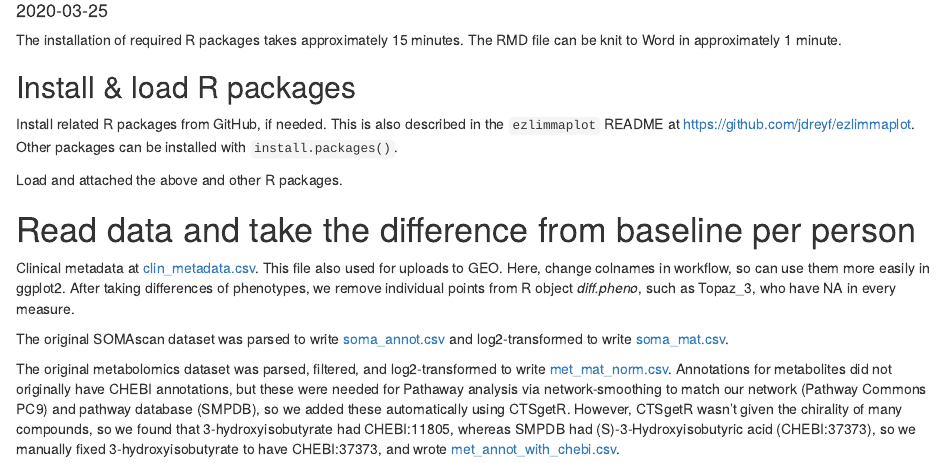
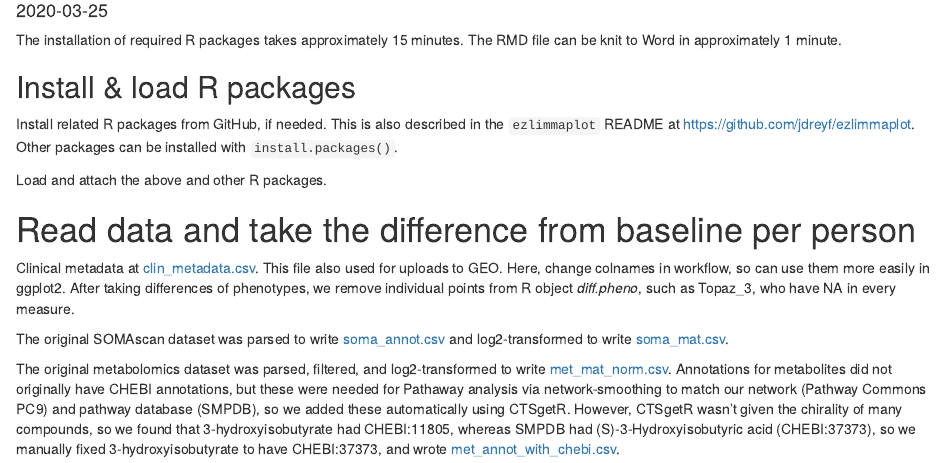
Before and after one commit to jdreyf/slimm-t2d-omics, an R Markdown document (analyze_slimm_t2d_omics.Rmd): the page in a window 1100 px wide, from 100 px down. Rendered offline with R 4.5, knitr and Pandoc, with nearby package versions; drawn as R Markdown's standard HTML page in place of the format the file asks for; some code elsewhere in the file could not run offline.

Commit message:
update readme

````diff
--- a/analyze_slimm_t2d_omics.Rmd
+++ b/analyze_slimm_t2d_omics.Rmd
@@ -23,7 +23,7 @@ remotes::install_github(repo="jdreyf/ezlimmaplot", build_opts = c("--no-resave-d
 remotes::install_github(repo="jdreyf/Hitman", build_opts = c("--no-resave-data", "--no-manual"), build_vignettes = TRUE)
 ```
 
-Load and attached the above and other R packages.
+Load and attach the above and other R packages.
 
 ```{r setup, include=FALSE}
 knitr::opts_chunk$set(echo = FALSE, include=FALSE)
````
Also changed, not shown: README.md.
